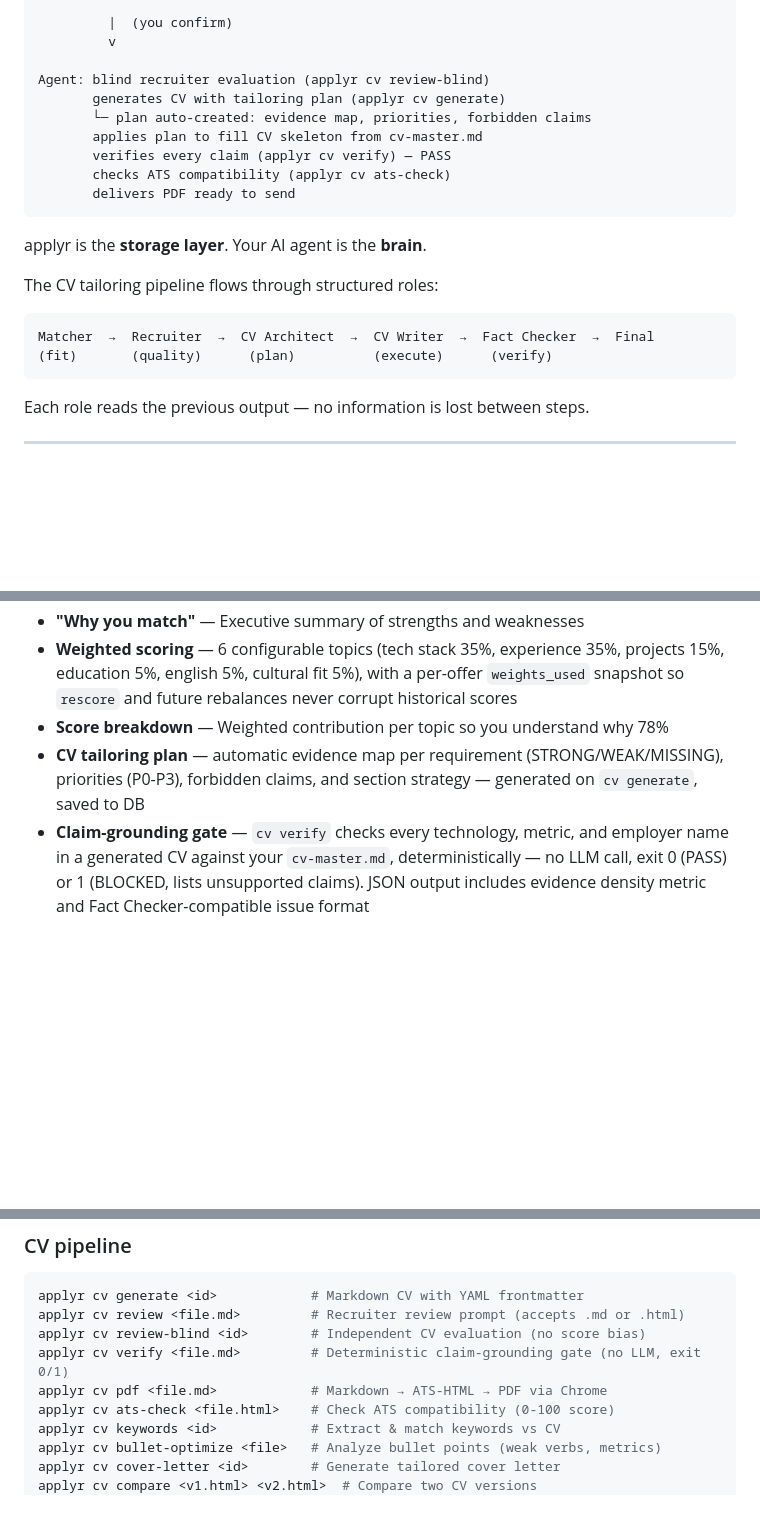
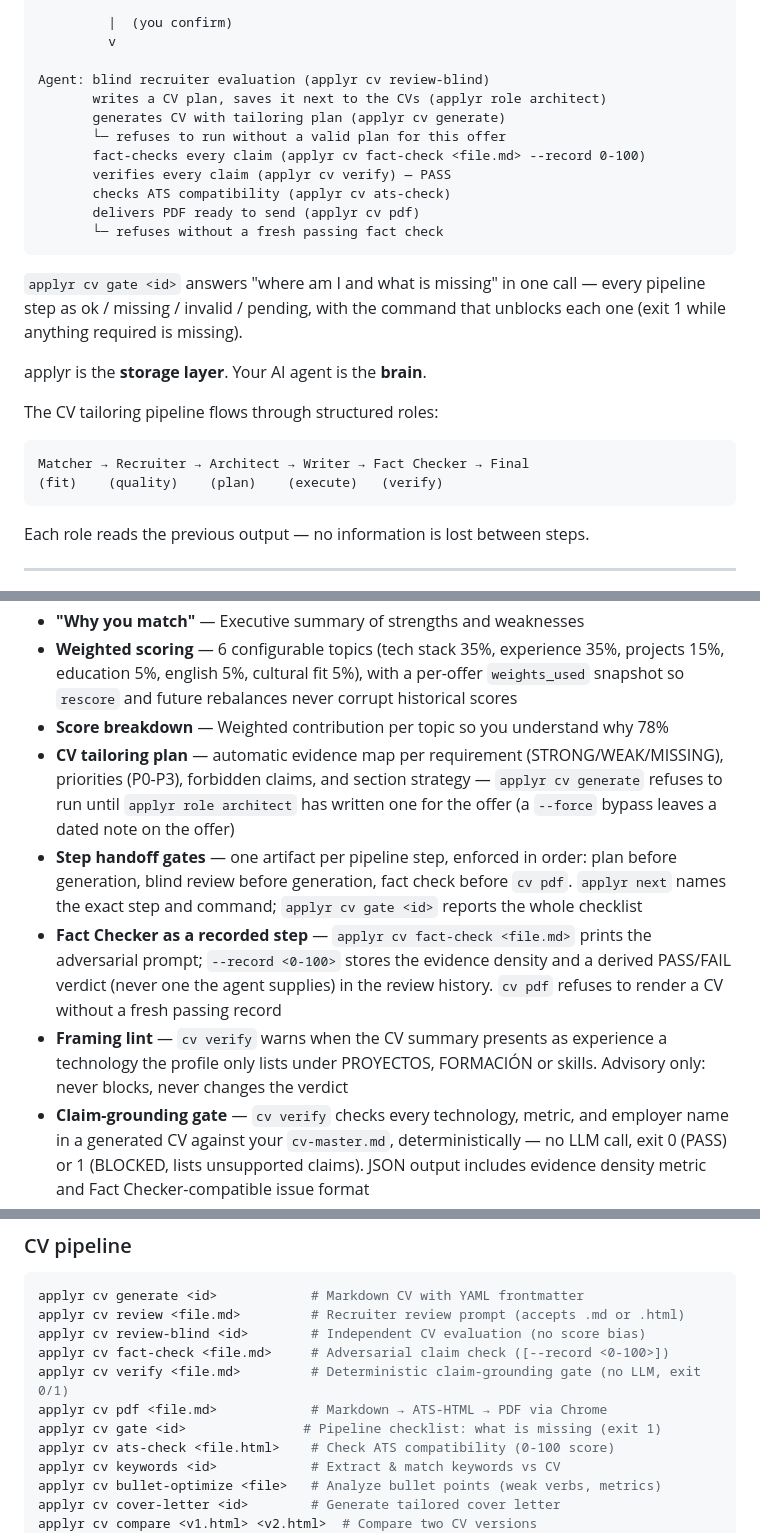
Before and after one commit to DeibyGS/applyr, a Markdown page: README.md, 3 parts joined by grey strips. Drawn GitHub-style; blank space fills up the shorter version.

````diff
--- a/README.md
+++ b/README.md
@@ -57,21 +57,27 @@ applyr:  82% compatibility (>= 80% threshold_apply)
          v
 
 Agent: blind recruiter evaluation (applyr cv review-blind)
+       writes a CV plan, saves it next to the CVs (applyr role architect)
        generates CV with tailoring plan (applyr cv generate)
-       └─ plan auto-created: evidence map, priorities, forbidden claims
-       applies plan to fill CV skeleton from cv-master.md
+       └─ refuses to run without a valid plan for this offer
+       fact-checks every claim (applyr cv fact-check <file.md> --record 0-100)
        verifies every claim (applyr cv verify) — PASS
        checks ATS compatibility (applyr cv ats-check)
-       delivers PDF ready to send
+       delivers PDF ready to send (applyr cv pdf)
+       └─ refuses without a fresh passing fact check
 ```
+
+`applyr cv gate <id>` answers "where am I and what is missing" in one call —
+every pipeline step as ok / missing / invalid / pending, with the command that
+unblocks each one (exit 1 while anything required is missing).
 
 applyr is the **storage layer**. Your AI agent is the **brain**.
 
 The CV tailoring pipeline flows through structured roles:
 
 ```
-Matcher  →  Recruiter  →  CV Architect  →  CV Writer  →  Fact Checker  →  Final
-(fit)       (quality)      (plan)          (execute)      (verify)
+Matcher → Recruiter → Architect → Writer → Fact Checker → Final
+(fit)    (quality)    (plan)    (execute)   (verify)
 ```
 
 Each role reads the previous output — no information is lost between steps.
@@ -85,7 +91,10 @@ Each role reads the previous output — no information is lost between steps.
 - **"Why you match"** — Executive summary of strengths and weaknesses
 - **Weighted scoring** — 6 configurable topics (tech stack 35%, experience 35%, projects 15%, education 5%, english 5%, cultural fit 5%), with a per-offer `weights_used` snapshot so `rescore` and future rebalances never corrupt historical scores
 - **Score breakdown** — Weighted contribution per topic so you understand why 78%
-- **CV tailoring plan** — automatic evidence map per requirement (STRONG/WEAK/MISSING), priorities (P0-P3), forbidden claims, and section strategy — generated on `cv generate`, saved to DB
+- **CV tailoring plan** — automatic evidence map per requirement (STRONG/WEAK/MISSING), priorities (P0-P3), forbidden claims, and section strategy — `applyr cv generate` refuses to run until `applyr role architect` has written one for the offer (a `--force` bypass leaves a dated note on the offer)
+- **Step handoff gates** — one artifact per pipeline step, enforced in order: plan before generation, blind review before generation, fact check before `cv pdf`. `applyr next` names the exact step and command; `applyr cv gate <id>` reports the whole checklist
+- **Fact Checker as a recorded step** — `applyr cv fact-check <file.md>` prints the adversarial prompt; `--record <0-100>` stores the evidence density and a derived PASS/FAIL verdict (never one the agent supplies) in the review history. `cv pdf` refuses to render a CV without a fresh passing record
+- **Framing lint** — `cv verify` warns when the CV summary presents as experience a technology the profile only lists under PROYECTOS, FORMACIÓN or skills. Advisory only: never blocks, never changes the verdict
 - **Claim-grounding gate** — `cv verify` checks every technology, metric, and employer name in a generated CV against your `cv-master.md`, deterministically — no LLM call, exit 0 (PASS) or 1 (BLOCKED, lists unsupported claims). JSON output includes evidence density metric and Fact Checker-compatible issue format
 - **Agent role instructions** — one file per role (Matcher, Recruiter, CV Architect, CV Writer, Fact Checker), shipped with the package and printed by `applyr role <name>`
 - **Compact agent instructions** — `setup-agent` injects an ~80-line core block; the full workflow is served step by step with `applyr guide <step>`, straight from the installed package, so it never goes stale
@@ -198,8 +208,10 @@ applyr followups                   # Overdue + upcoming
 applyr cv generate <id>            # Markdown CV with YAML frontmatter
 applyr cv review <file.md>         # Recruiter review prompt (accepts .md or .html)
 applyr cv review-blind <id>        # Independent CV evaluation (no score bias)
+applyr cv fact-check <file.md>     # Adversarial claim check ([--record <0-100>])
 applyr cv verify <file.md>         # Deterministic claim-grounding gate (no LLM, exit 0/1)
 applyr cv pdf <file.md>            # Markdown → ATS-HTML → PDF via Chrome
+applyr cv gate <id>               # Pipeline checklist: what is missing (exit 1)
 applyr cv ats-check <file.html>    # Check ATS compatibility (0-100 score)
 applyr cv keywords <id>            # Extract & match keywords vs CV
 applyr cv bullet-optimize <file>   # Analyze bullet points (weak verbs, metrics)
````
Also changed, not shown: other parts of README.md (+1 -0 lines), CHANGELOG.md (+38 -0 lines).
